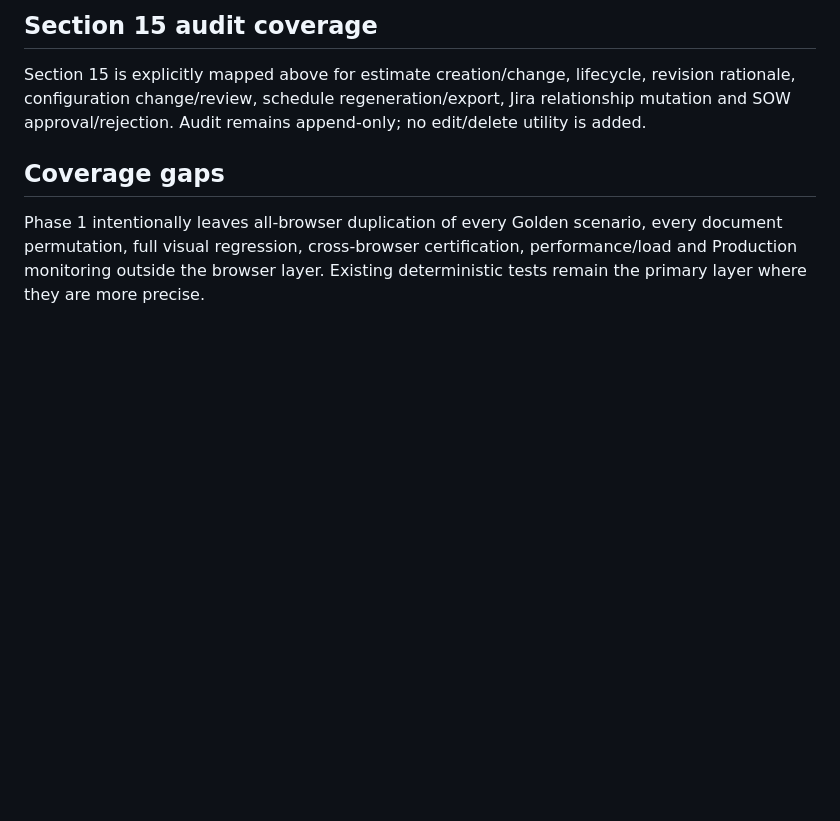
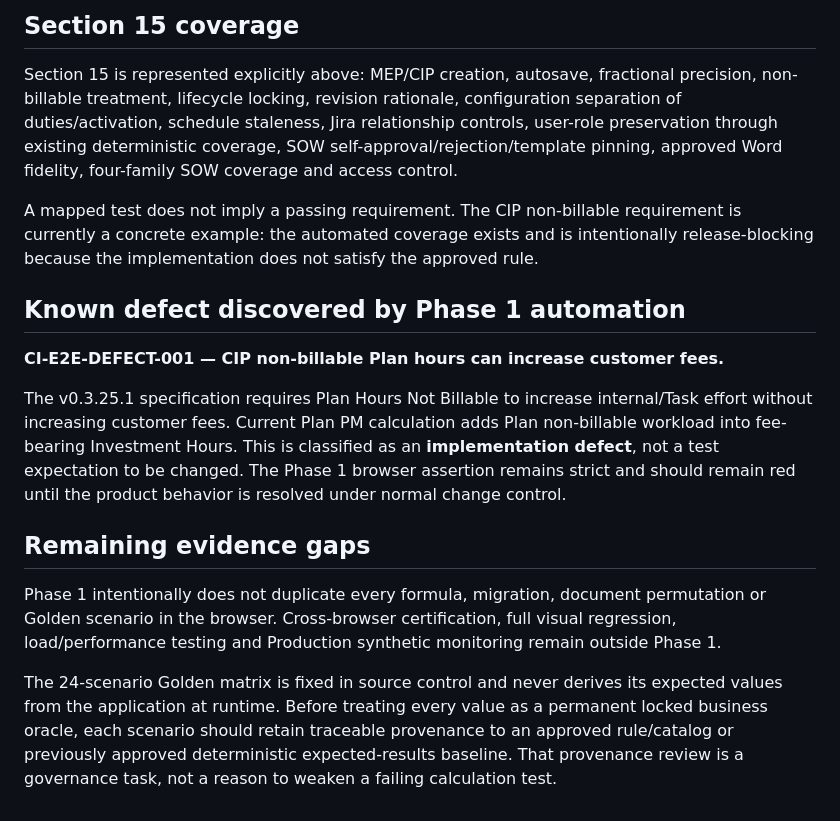
Before and after one commit to campbellhatchard/mep-estimate-app, a Markdown page: docs/AUTOMATED_TEST_COVERAGE.md, the part around one of its changes. GitHub-like rendering; blank space fills up the shorter version.

Commit message:
Record evidence-based coverage and CIP nonbillable release defect

```diff
--- a/docs/AUTOMATED_TEST_COVERAGE.md
+++ b/docs/AUTOMATED_TEST_COVERAGE.md
@@ -36,8 +39,18 @@
 
-## Section 15 audit coverage
+## Section 15 coverage
 
-Section 15 is explicitly mapped above for estimate creation/change, lifecycle, revision rationale, configuration change/review, schedule regeneration/export, Jira relationship mutation and SOW approval/rejection. Audit remains append-only; no edit/delete utility is added.
+Section 15 is represented explicitly above: MEP/CIP creation, autosave, fractional precision, non-billable treatment, lifecycle locking, revision rationale, configuration separation of duties/activation, schedule staleness, Jira relationship controls, user-role preservation through existing deterministic coverage, SOW self-approval/rejection/template pinning, approved Word fidelity, four-family SOW coverage and access control.
 
-## Coverage gaps
+A mapped test does not imply a passing requirement. The CIP non-billable requirement is currently a concrete example: the automated coverage exists and is intentionally release-blocking because the implementation does not satisfy the approved rule.
 
-Phase 1 intentionally leaves all-browser duplication of every Golden scenario, every document permutation, full visual regression, cross-browser certification, performance/load and Production monitoring outside the browser layer. Existing deterministic tests remain the primary layer where they are more precise.
+## Known defect discovered by Phase 1 automation
+
+**CI-E2E-DEFECT-001 — CIP non-billable Plan hours can increase customer fees.**
+
+The v0.3.25.1 specification requires Plan Hours Not Billable to increase internal/Task effort without increasing customer fees. Current Plan PM calculation adds Plan non-billable workload into fee-bearing Investment Hours. This is classified as an **implementation defect**, not a test expectation to be changed. The Phase 1 browser assertion remains strict and should remain red until the product behavior is resolved under normal change control.
+
+## Remaining evidence gaps
+
+Phase 1 intentionally does not duplicate every formula, migration, document permutation or Golden scenario in the browser. Cross-browser certification, full visual regression, load/performance testing and Production synthetic monitoring remain outside Phase 1.
+
+The 24-scenario Golden matrix is fixed in source control and never derives its expected values from the application at runtime. Before treating every value as a permanent locked business oracle, each scenario should retain traceable provenance to an approved rule/catalog or previously approved deterministic expected-results baseline. That provenance review is a governance task, not a reason to weaken a failing calculation test.
```
Also changed, not shown: other parts of docs/AUTOMATED_TEST_COVERAGE.md (+34 -31 lines).
